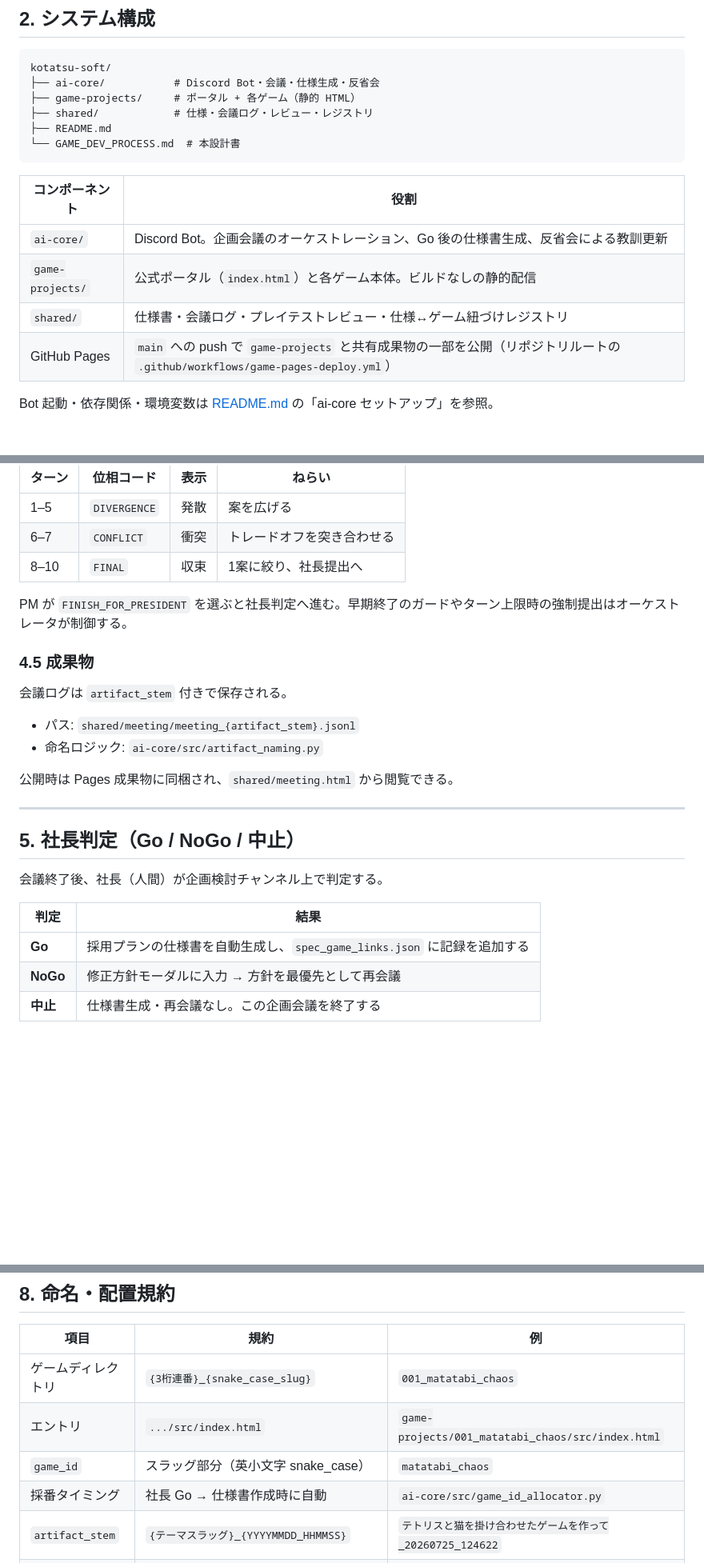
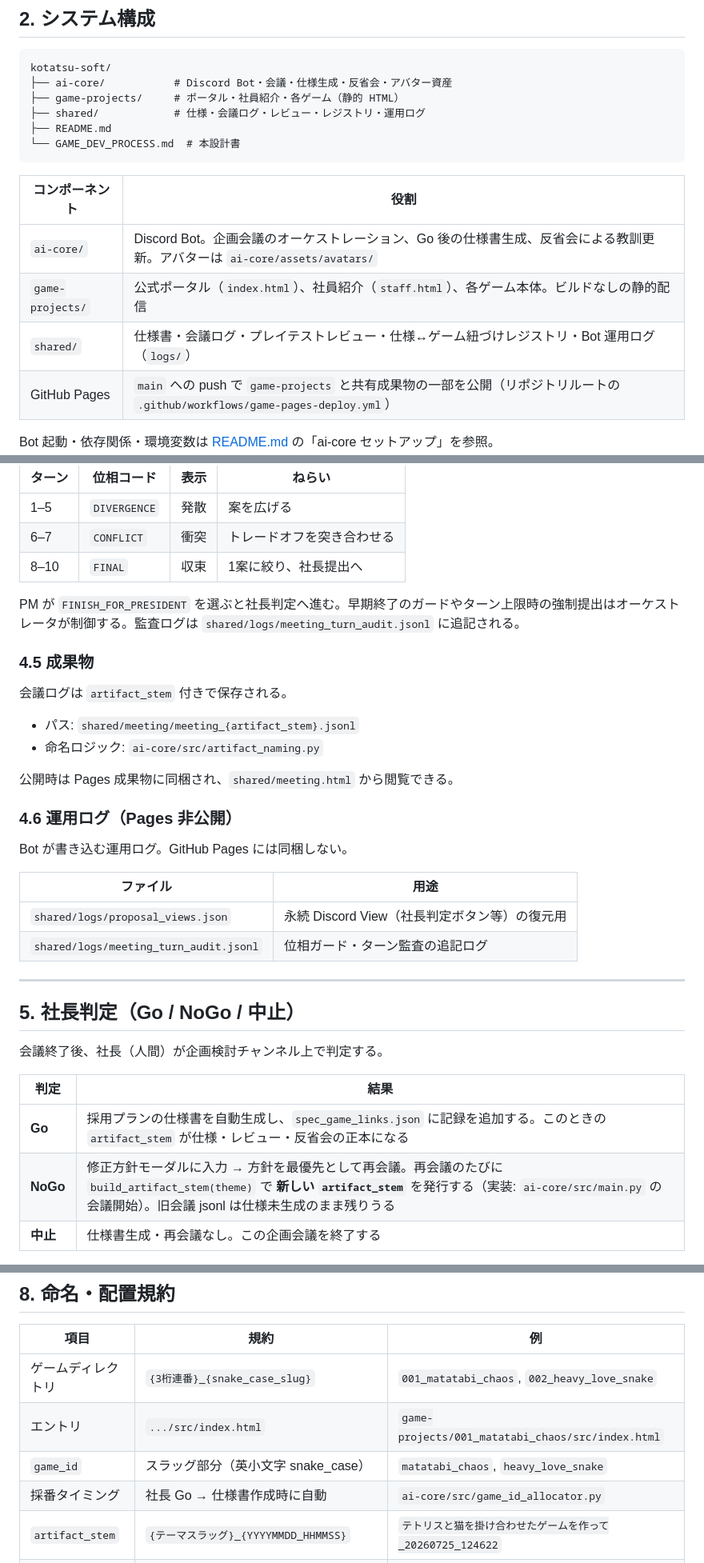
Before and after one commit to kotatsusoftdev/kotatsu-soft-app, a Markdown page: kotatsu-soft/GAME_DEV_PROCESS.md, 3 parts joined by grey strips. Shown at 80% size. GitHub-like rendering; blank space fills up the shorter version.

````diff
--- a/kotatsu-soft/GAME_DEV_PROCESS.md
+++ b/kotatsu-soft/GAME_DEV_PROCESS.md
@@ -27,18 +27,18 @@ KOTATSU-SOFT 全体のブラウザゲーム開発プロセスの正本です。
 
 ```
 kotatsu-soft/
-├── ai-core/           # Discord Bot・会議・仕様生成・反省会
-├── game-projects/     # ポータル + 各ゲーム（静的 HTML）
-├── shared/            # 仕様・会議ログ・レビュー・レジストリ
+├── ai-core/           # Discord Bot・会議・仕様生成・反省会・アバター資産
+├── game-projects/     # ポータル・社員紹介・各ゲーム（静的 HTML）
+├── shared/            # 仕様・会議ログ・レビュー・レジストリ・運用ログ
 ├── README.md
 └── GAME_DEV_PROCESS.md  # 本設計書
 ```
 
 | コンポーネント | 役割 |
 |----------------|------|
-| `ai-core/` | Discord Bot。企画会議のオーケストレーション、Go 後の仕様書生成、反省会による教訓更新 |
-| `game-projects/` | 公式ポータル（`index.html`）と各ゲーム本体。ビルドなしの静的配信 |
-| `shared/` | 仕様書・会議ログ・プレイテストレビュー・仕様↔ゲーム紐づけレジストリ |
+| `ai-core/` | Discord Bot。企画会議のオーケストレーション、Go 後の仕様書生成、反省会による教訓更新。アバターは `ai-core/assets/avatars/` |
+| `game-projects/` | 公式ポータル（`index.html`）、社員紹介（`staff.html`）、各ゲーム本体。ビルドなしの静的配信 |
+| `shared/` | 仕様書・会議ログ・プレイテストレビュー・仕様↔ゲーム紐づけレジストリ・Bot 運用ログ（`logs/`） |
 | GitHub Pages | `main` への push で `game-projects` と共有成果物の一部を公開（リポジトリルートの `.github/workflows/game-pages-deploy.yml`） |
 
 Bot 起動・依存関係・環境変数は [README.md](./README.md) の「ai-core セットアップ」を参照。
@@ -132,7 +135,7 @@ flowchart LR
 | 6–7 | `CONFLICT` | 衝突 | トレードオフを突き合わせる |
 | 8–10 | `FINAL` | 収束 | 1案に絞り、社長提出へ |
 
-PM が `FINISH_FOR_PRESIDENT` を選ぶと社長判定へ進む。早期終了のガードやターン上限時の強制提出はオーケストレータが制御する。
+PM が `FINISH_FOR_PRESIDENT` を選ぶと社長判定へ進む。早期終了のガードやターン上限時の強制提出はオーケストレータが制御する。監査ログは `shared/logs/meeting_turn_audit.jsonl` に追記される。
 
 ### 4.5 成果物
 
@@ -143,6 +146,15 @@ PM が `FINISH_FOR_PRESIDENT` を選ぶと社長判定へ進む。早期終了
 
 公開時は Pages 成果物に同梱され、`shared/meeting.html` から閲覧できる。
 
+### 4.6 運用ログ（Pages 非公開）
+
+Bot が書き込む運用ログ。GitHub Pages には同梱しない。
+
+| ファイル | 用途 |
+|----------|------|
+| `shared/logs/proposal_views.json` | 永続 Discord View（社長判定ボタン等）の復元用 |
+| `shared/logs/meeting_turn_audit.jsonl` | 位相ガード・ターン監査の追記ログ |
+
 ---
 
 ## 5. 社長判定（Go / NoGo / 中止）
@@ -151,8 +163,8 @@ PM が `FINISH_FOR_PRESIDENT` を選ぶと社長判定へ進む。早期終了
 
 | 判定 | 結果 |
 |------|------|
-| **Go** | 採用プランの仕様書を自動生成し、`spec_game_links.json` に記録を追加する |
-| **NoGo** | 修正方針モーダルに入力 → 方針を最優先として再会議 |
+| **Go** | 採用プランの仕様書を自動生成し、`spec_game_links.json` に記録を追加する。このときの `artifact_stem` が仕様・レビュー・反省会の正本になる |
+| **NoGo** | 修正方針モーダルに入力 → 方針を最優先として再会議。再会議のたびに `build_artifact_stem(theme)` で **新しい `artifact_stem`** を発行する（実装: `ai-core/src/main.py` の会議開始）。旧会議 jsonl は仕様未生成のまま残りうる |
 | **中止** | 仕様書生成・再会議なし。この企画会議を終了する |
 
 Go 直後のメッセージ例（運用上の目印）: 仕様書の自動出力・保存完了通知、および採番された `game_id` / 予定パス。
@@ -250,9 +268,9 @@ KotatsuStorage.set("your_game_id", "highScore", best);
 
 | 項目 | 規約 | 例 |
 |------|------|-----|
-| ゲームディレクトリ | `{3桁連番}_{snake_case_slug}` | `001_matatabi_chaos` |
+| ゲームディレクトリ | `{3桁連番}_{snake_case_slug}` | `001_matatabi_chaos`, `002_heavy_love_snake` |
 | エントリ | `.../src/index.html` | `game-projects/001_matatabi_chaos/src/index.html` |
-| `game_id` | スラッグ部分（英小文字 snake_case） | `matatabi_chaos` |
+| `game_id` | スラッグ部分（英小文字 snake_case） | `matatabi_chaos`, `heavy_love_snake` |
 | 採番タイミング | 社長 Go → 仕様書作成時に自動 | `ai-core/src/game_id_allocator.py` |
 | `artifact_stem` | `{テーマスラッグ}_{YYYYMMDD_HHMMSS}` | `テトリスと猫を掛け合わせたゲームを作って_20260725_124622` |
 | 仕様 | `shared/specs/spec_{stem}.md` | |
````
Also changed, not shown: other parts of kotatsu-soft/GAME_DEV_PROCESS.md (+54 -17 lines).
